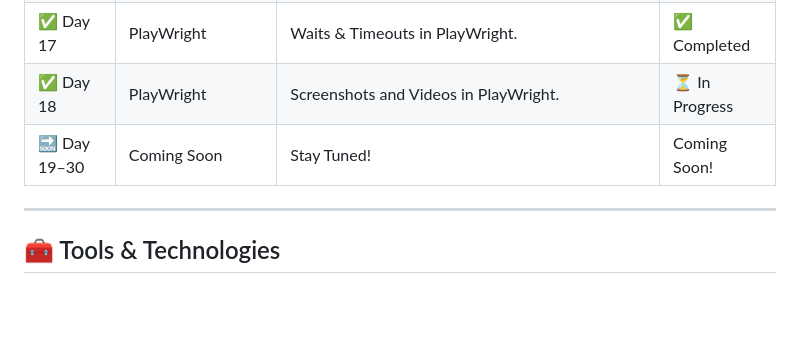
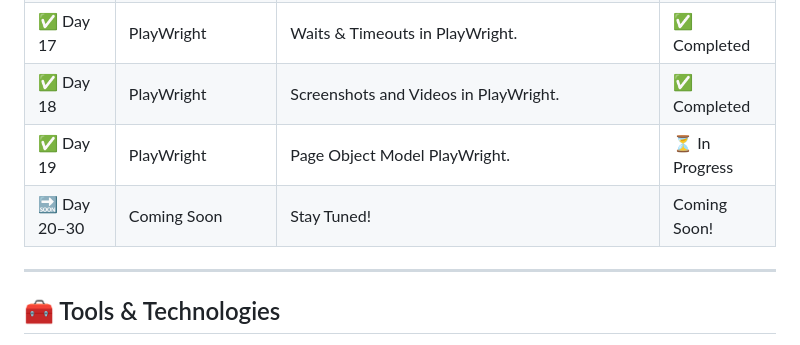
Before and after one commit to dajat/30-Days-To-Automation, a Markdown page: README.md, the part around the change. GitHub-like rendering; blank space fills up the shorter version.

```diff
--- a/README.md
+++ b/README.md
@@ -36,8 +36,9 @@ By the end of these 30 days, I’ll have:
 | ✅ Day 15 | PlayWright | Mastering navigation and assertions in PlayWright. | ✅ Completed  |
 | ✅ Day 16 | PlayWright | Working with forms in PlayWright. | ✅ Completed  |
 | ✅ Day 17 | PlayWright | Waits & Timeouts in PlayWright. | ✅ Completed |
-| ✅ Day 18 | PlayWright | Screenshots and Videos in PlayWright. | ⏳ In Progress  |
-| 🔜 Day 19–30 | Coming Soon | Stay Tuned! | Coming Soon! |
+| ✅ Day 18 | PlayWright | Screenshots and Videos in PlayWright. | ✅ Completed  |
+| ✅ Day 19 | PlayWright | Page Object Model PlayWright. | ⏳ In Progress  |
+| 🔜 Day 20–30 | Coming Soon | Stay Tuned! | Coming Soon! |
 
 ---
 
```
